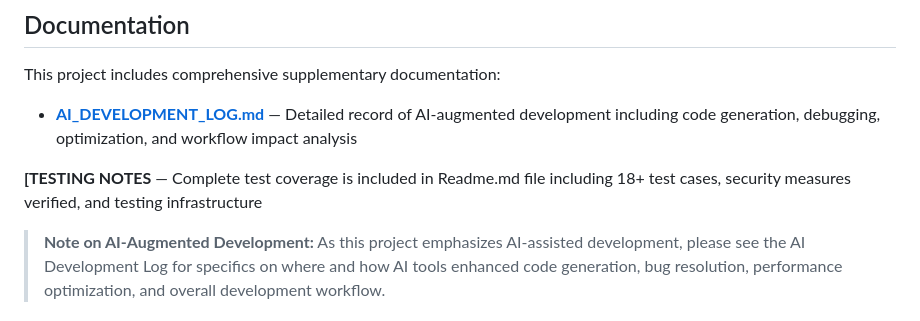
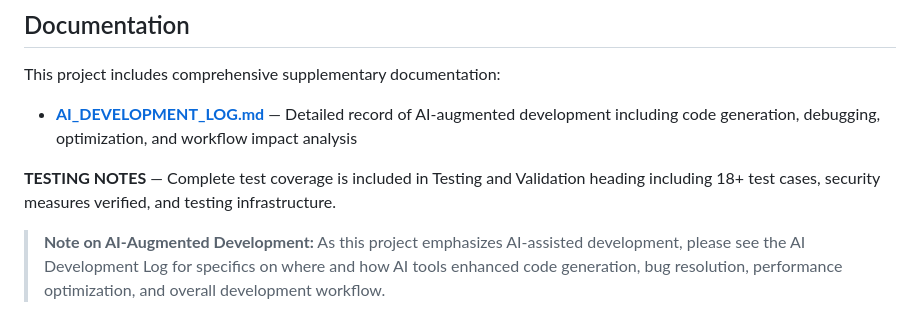
Before and after one commit to tendayiht-png/password_space_blog, a Markdown page: README.md, the part around the change. GitHub-like rendering.

```diff
--- a/README.md
+++ b/README.md
@@ -69,7 +69,7 @@ This project includes comprehensive supplementary documentation:
 
 - **[AI_DEVELOPMENT_LOG.md](AI_DEVELOPMENT_LOG.md)** — Detailed record of AI-augmented development including code generation, debugging, optimization, and workflow impact analysis
 
- **[TESTING NOTES** — Complete test coverage is included in Readme.md file including 18+ test cases, security measures verified, and testing infrastructure
+ **TESTING NOTES** — Complete test coverage is included in Testing and Validation heading including 18+ test cases, security measures verified, and testing infrastructure.
 
 > **Note on AI-Augmented Development:** As this project emphasizes AI-assisted development, please see the AI Development Log for specifics on where and how AI tools enhanced code generation, bug resolution, performance optimization, and overall development workflow.
 
```
